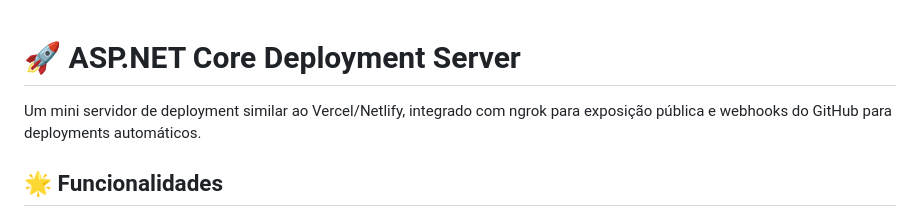
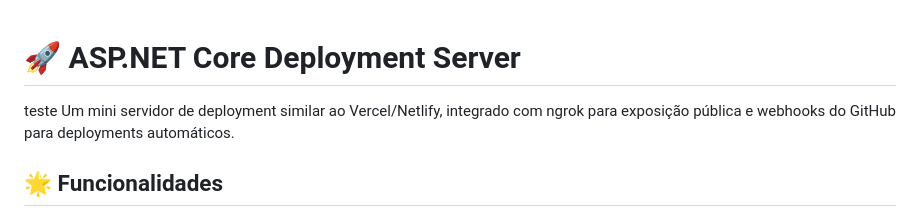
Before and after one commit to dronreef2/ASP.NETCore, a Markdown page: dotnet-backend/README.md, the part around the change. Rendered like a GitHub page.

```diff
--- a/dotnet-backend/README.md
+++ b/dotnet-backend/README.md
@@ -1,5 +1,5 @@
 # 🚀 ASP.NET Core Deployment Server
-
+teste
 Um mini servidor de deployment similar ao Vercel/Netlify, integrado com ngrok para exposição pública e webhooks do GitHub para deployments automáticos.
 
 ## 🌟 Funcionalidades
```
Also changed, not shown: README.md (+1 -1 lines).
